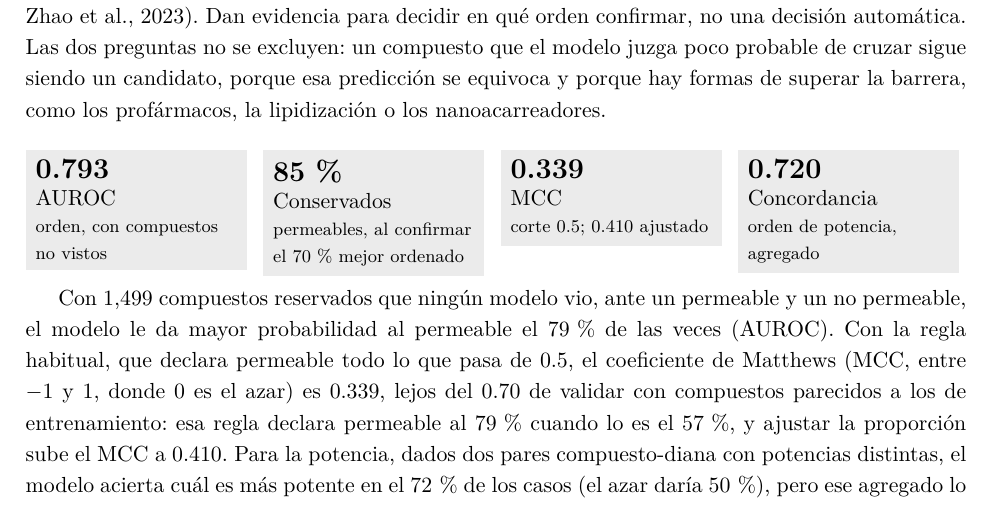
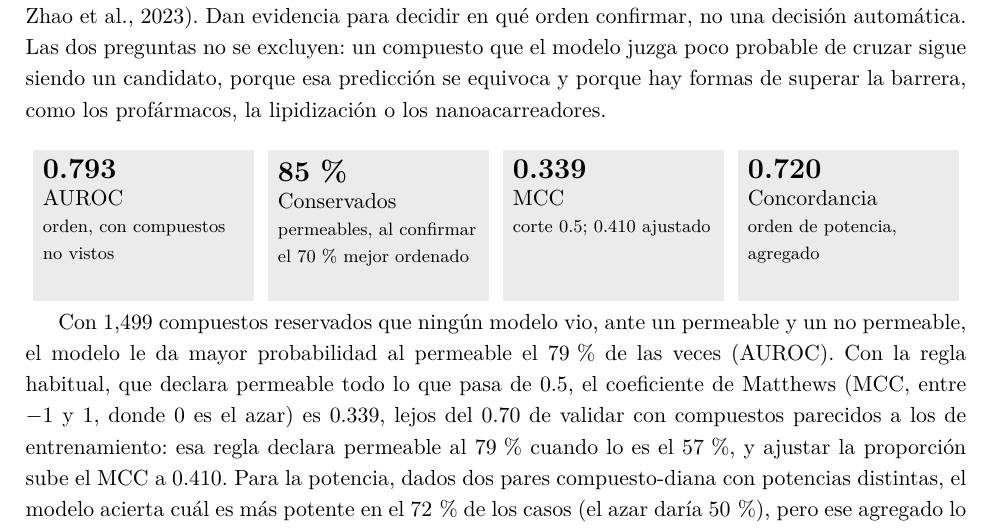
Before and after one commit to AntonioVazquezMartinez/Bioactive-AI, a LaTeX CV (docs/reportes/resumen-ejecutivo/resumen_ejecutivo.tex): part of page 1 of 6, cut so that both start at the same text. The pictures show the PDF file docs/reportes/resumen-ejecutivo/resumen_ejecutivo.pdf that the author committed with the source.

Commit message:
docs: los recuadros de cifras del resumen quedan del mismo alto en cada fila
Co-Authored-By: Claude Sonnet 5.5 <noreply@anthropic.com>

Claude-Session: https://claude.ai/code/session_01DyPs2i9xGPnaS6xvLpLnMf

```diff
--- a/docs/reportes/resumen-ejecutivo/resumen_ejecutivo.tex
+++ b/docs/reportes/resumen-ejecutivo/resumen_ejecutivo.tex
@@ -43,9 +43,10 @@
 
 % --- Recuadros de cifras (texto grande) ---
 % \cifra{fondo}{color del texto}{valor}{etiqueta}{unidad}
+\newlength{\alturacifra}\setlength{\alturacifra}{2.3cm}
 \newcommand{\cifra}[5]{%
   \begingroup\setlength{\fboxsep}{5pt}%
-  \colorbox{#1}{\parbox[t]{\dimexpr\linewidth-2\fboxsep\relax}{%
+  \colorbox{#1}{\parbox[t][\alturacifra][t]{\dimexpr\linewidth-2\fboxsep\relax}{%
     \setstretch{1}\raggedright\color{#2}{\Large\bfseries #3}\par
     #4%
     \ifx\relax#5\relax\else\par{\footnotesize #5}\fi}}%
@@ -77,6 +78,7 @@ Un compuesto natural que se considera para una terapia neuroprotectora tiene que
 % --- Cifras de desempeño del modelo ---
 \medskip
 \noindent
+\setlength{\alturacifra}{2.3cm}
 \begin{minipage}[t]{0.235\linewidth}\cifragris{0.793}{AUROC}{orden, con compuestos no vistos}{}\end{minipage}\hfill
 \begin{minipage}[t]{0.235\linewidth}\cifragris{85\,\%}{Conservados}{permeables, al confirmar el 70\,\% mejor ordenado}{}\end{minipage}\hfill
 \begin{minipage}[t]{0.235\linewidth}\cifragris{0.339}{MCC}{corte 0.5; 0.410 ajustado}{}\end{minipage}\hfill
@@ -89,6 +91,7 @@ Con 1,499 compuestos reservados que ningún modelo vio, ante un permeable y un n
 % --- Beneficios cuantificables (mensuales) ---
 \medskip
 \noindent
+\setlength{\alturacifra}{2.2cm}
 \begin{minipage}[t]{0.485\linewidth}\cifragris{3}{Pruebas menos por semestre}{a igual recuperación de permeables frente a un sorteo, con 20 compuestos por semestre (supuesto)}{}\end{minipage}\hfill
 \begin{minipage}[t]{0.485\linewidth}\cifragris{\$3,270}{Ahorro}{MXN/mes con insumos propios; \$18,240 si se contrata el servicio (precios de EE.~UU.)}{}\end{minipage}
 
@@ -108,6 +111,7 @@ El costo total de propiedad de los primeros 12 meses es de \$173,340 MXN: \$121,
 
 \medskip
 \noindent
+\setlength{\alturacifra}{1.9cm}
 \begin{minipage}[t]{0.31\linewidth}\cifragris{\$121,500}{Desarrollo}{600 h, ya realizado}{}\end{minipage}\hfill
 \begin{minipage}[t]{0.31\linewidth}\cifragris{\$51,840}{A financiar}{80 h de puesta en marcha y 176 h de operación}{}\end{minipage}\hfill
 \begin{minipage}[t]{0.31\linewidth}\cifragris{\$173,340}{TCO 12 meses}{MXN, con el desarrollo}{}\end{minipage}
```
Also changed, not shown: docs/reportes/resumen-ejecutivo/resumen_ejecutivo.pdf.
